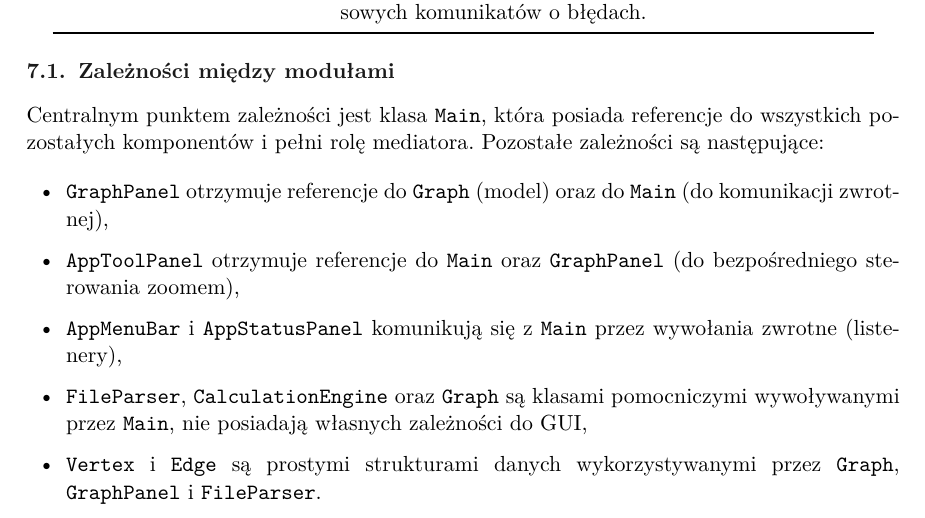
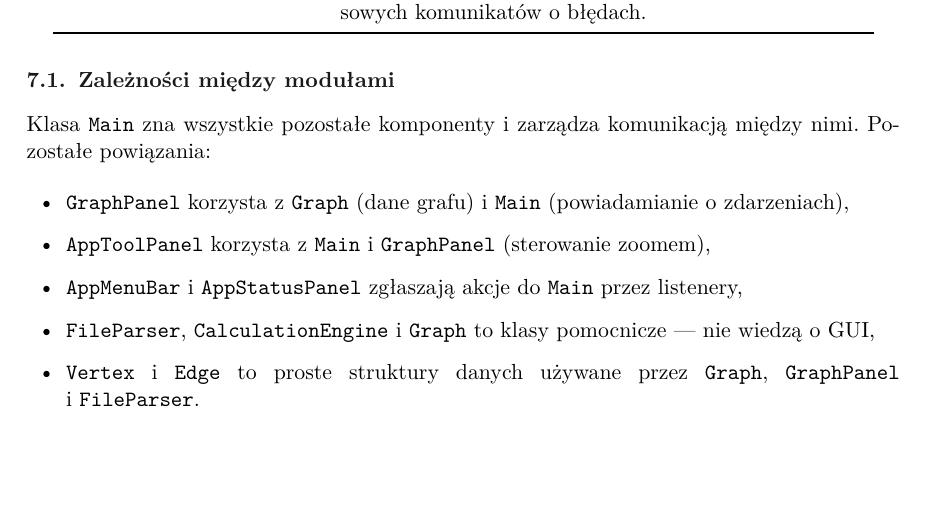
Before and after one commit to prz3m4l/wgp-gui, a LaTeX document (docs/koncowa.tex): part of page 15 of 26, cut so that both start at the same text, the shorter picture padded with empty space. Compiled offline with pdfLaTeX.

Commit message:
fix: poprawki dokumentacji i kodu

```diff
--- a/docs/koncowa.tex
+++ b/docs/koncowa.tex
@@ -563,23 +563,21 @@ AppStatusPanel.java  & Pasek statusu (dolny): wyświetlanie bieżącego stanu ap
 
 \subsection{Zależności między modułami}
 
-Centralnym punktem zależności jest klasa \texttt{Main}, która posiada
-referencje do wszystkich pozostałych komponentów i pełni rolę mediatora.
-Pozostałe zależności są następujące:
+Klasa \texttt{Main} zna wszystkie pozostałe komponenty i~zarządza
+komunikacją między nimi. Pozostałe powiązania:
 
 \begin{itemize}
-  \item \texttt{GraphPanel} otrzymuje referencje do \texttt{Graph} (model)
-    oraz do \texttt{Main} (do komunikacji zwrotnej),
-  \item \texttt{AppToolPanel} otrzymuje referencje do \texttt{Main}
-    oraz \texttt{GraphPanel} (do bezpośredniego sterowania zoomem),
-  \item \texttt{AppMenuBar} i \texttt{AppStatusPanel} komunikują się
-    z \texttt{Main} przez wywołania zwrotne (listenery),
-  \item \texttt{FileParser}, \texttt{CalculationEngine} oraz
-    \texttt{Graph} są klasami pomocniczymi wywoływanymi przez \texttt{Main},
-    nie posiadają własnych zależności do GUI,
-  \item \texttt{Vertex} i \texttt{Edge} są prostymi strukturami danych
-    wykorzystywanymi przez \texttt{Graph}, \texttt{GraphPanel}
-    i \texttt{FileParser}.
+  \item \texttt{GraphPanel} korzysta z~\texttt{Graph} (dane grafu)
+    i~\texttt{Main} (powiadamianie o~zdarzeniach),
+  \item \texttt{AppToolPanel} korzysta z~\texttt{Main}
+    i~\texttt{GraphPanel} (sterowanie zoomem),
+  \item \texttt{AppMenuBar} i~\texttt{AppStatusPanel} zgłaszają
+    akcje do \texttt{Main} przez listenery,
+  \item \texttt{FileParser}, \texttt{CalculationEngine} i~\texttt{Graph}
+    to klasy pomocnicze --- nie wiedzą o~GUI,
+  \item \texttt{Vertex} i~\texttt{Edge} to proste struktury danych
+    używane przez \texttt{Graph}, \texttt{GraphPanel}
+    i~\texttt{FileParser}.
 \end{itemize}
 
 % ============================================================
```
Also changed, not shown: 1 other file.
